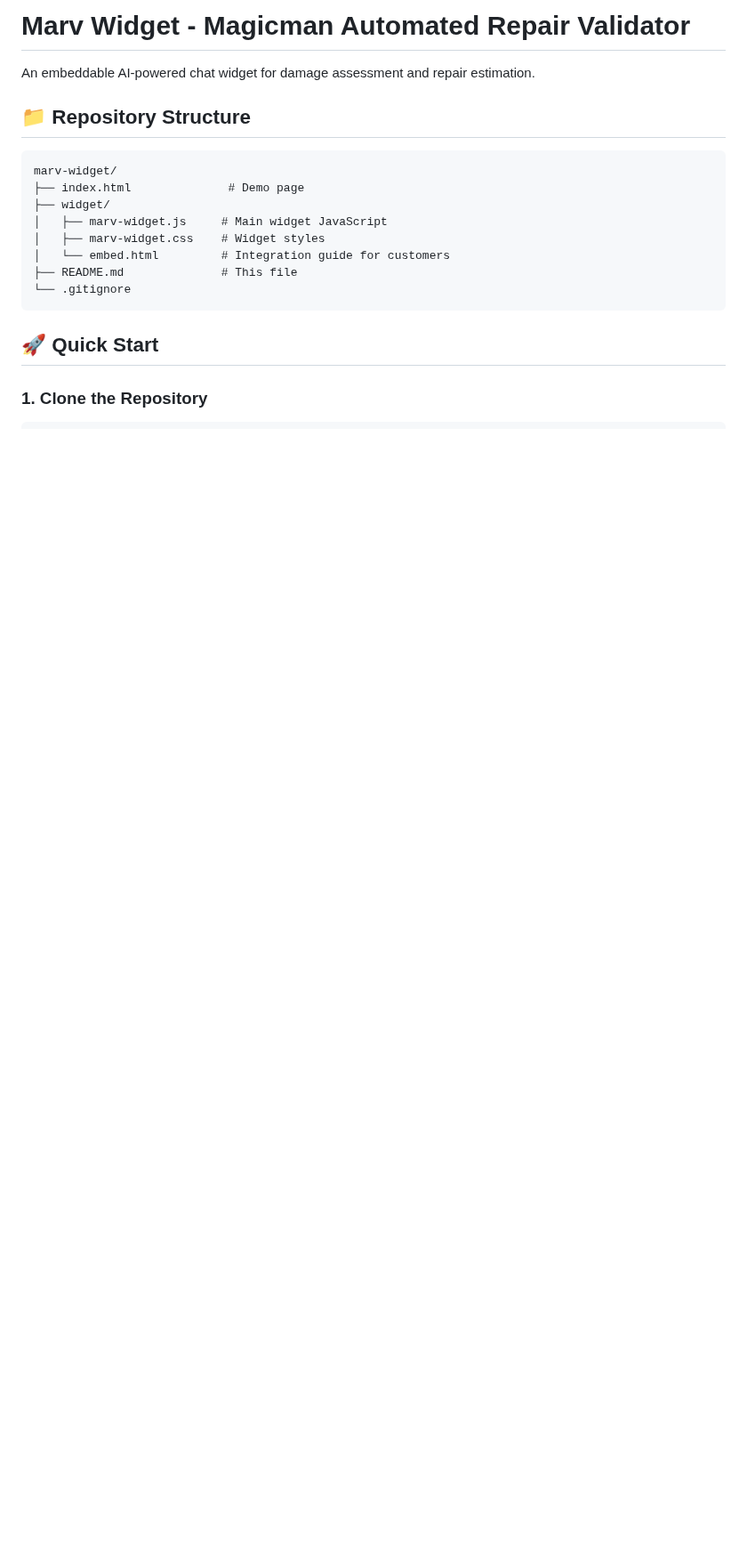
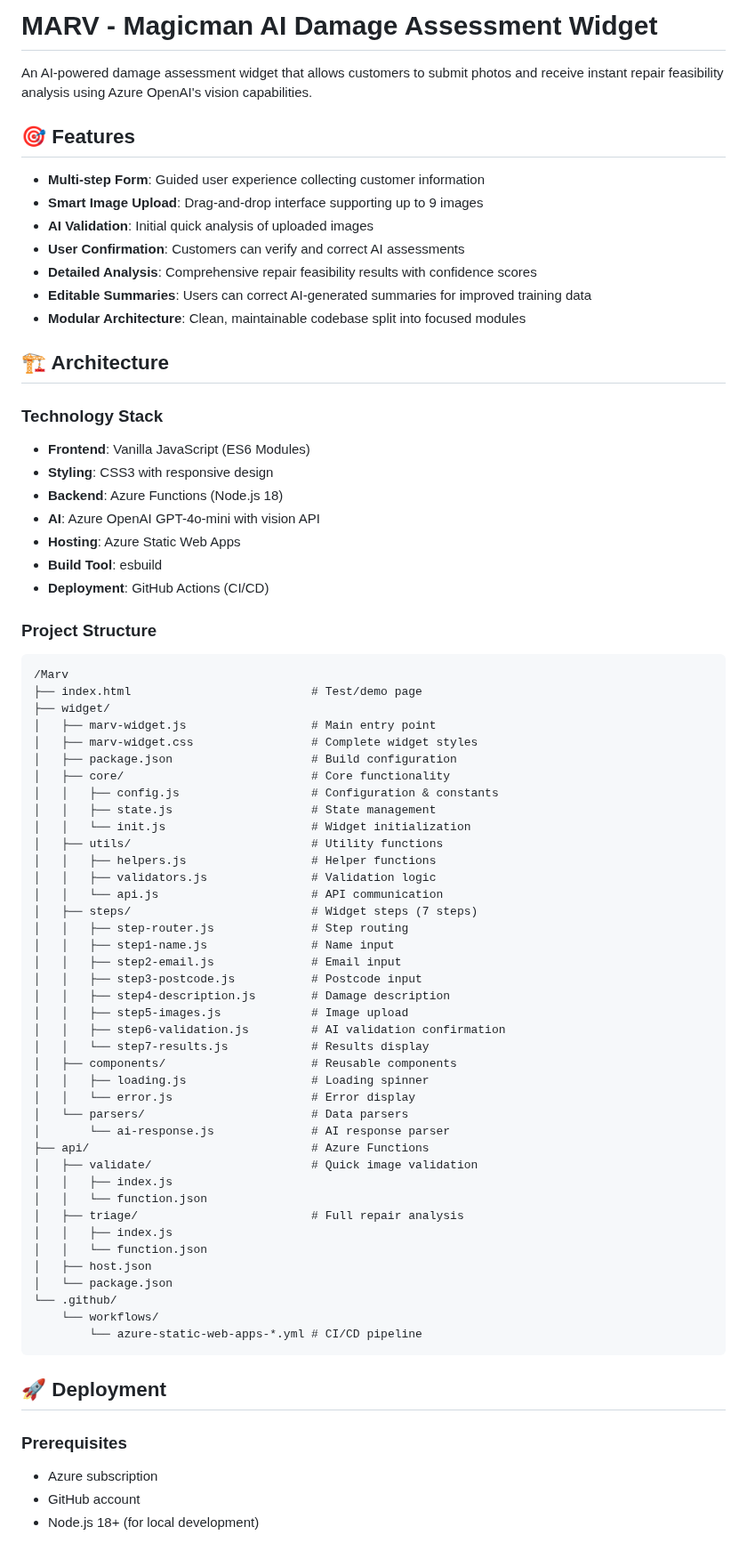
Before and after one commit to TansXXII-ai/Marv, a Markdown page: README.md, the part around one of its changes. Shown at 89% size. GitHub-like rendering; blank space fills up the shorter version.

````diff
--- a/README.md
+++ b/README.md
@@ -1,21 +1,76 @@
-# Marv Widget - Magicman Automated Repair Validator
+# MARV - Magicman AI Damage Assessment Widget
 
-An embeddable AI-powered chat widget for damage assessment and repair estimation.
+An AI-powered damage assessment widget that allows customers to submit photos and receive instant repair feasibility analysis using Azure OpenAI's vision capabilities.
 
-## 📁 Repository Structure
+## 🎯 Features
 
+- **Multi-step Form**: Guided user experience collecting customer information
+- **Smart Image Upload**: Drag-and-drop interface supporting up to 9 images
+- **AI Validation**: Initial quick analysis of uploaded images
+- **User Confirmation**: Customers can verify and correct AI assessments
+- **Detailed Analysis**: Comprehensive repair feasibility results with confidence scores
+- **Editable Summaries**: Users can correct AI-generated summaries for improved training data
+- **Modular Architecture**: Clean, maintainable codebase split into focused modules
+
+## 🏗️ Architecture
+
+### Technology Stack
+- **Frontend**: Vanilla JavaScript (ES6 Modules)
+- **Styling**: CSS3 with responsive design
+- **Backend**: Azure Functions (Node.js 18)
+- **AI**: Azure OpenAI GPT-4o-mini with vision API
+- **Hosting**: Azure Static Web Apps
+- **Build Tool**: esbuild
+- **Deployment**: GitHub Actions (CI/CD)
+
+### Project Structure
 ```
-marv-widget/
-├── index.html              # Demo page
+/Marv
+├── index.html                          # Test/demo page
 ├── widget/
-│   ├── marv-widget.js     # Main widget JavaScript
-│   ├── marv-widget.css    # Widget styles
-│   └── embed.html         # Integration guide for customers
-├── README.md              # This file
-└── .gitignore
+│   ├── marv-widget.js                  # Main entry point
+│   ├── marv-widget.css                 # Complete widget styles
+│   ├── package.json                    # Build configuration
+│   ├── core/                           # Core functionality
+│   │   ├── config.js                   # Configuration & constants
+│   │   ├── state.js                    # State management
+│   │   └── init.js                     # Widget initialization
+│   ├── utils/                          # Utility functions
+│   │   ├── helpers.js                  # Helper functions
+│   │   ├── validators.js               # Validation logic
+│   │   └── api.js                      # API communication
+│   ├── steps/                          # Widget steps (7 steps)
+│   │   ├── step-router.js              # Step routing
+│   │   ├── step1-name.js               # Name input
+│   │   ├── step2-email.js              # Email input
+│   │   ├── step3-postcode.js           # Postcode input
+│   │   ├── step4-description.js        # Damage description
+│   │   ├── step5-images.js             # Image upload
+│   │   ├── step6-validation.js         # AI validation confirmation
+│   │   └── step7-results.js            # Results display
+│   ├── components/                     # Reusable components
+│   │   ├── loading.js                  # Loading spinner
+│   │   └── error.js                    # Error display
+│   └── parsers/                        # Data parsers
+│       └── ai-response.js              # AI response parser
+├── api/                                # Azure Functions
+│   ├── validate/                       # Quick image validation
+│   │   ├── index.js
+│   │   └── function.json
+│   ├── triage/                         # Full repair analysis
+│   │   ├── index.js
+│   │   └── function.json
+│   ├── host.json
+│   └── package.json
+└── .github/
+    └── workflows/
+        └── azure-static-web-apps-*.yml # CI/CD pipeline
 ```
 
-## 🚀 Quick Start
+## 🚀 Deployment
 
-### 1. Clone the Repository
+### Prerequisites
+- Azure subscription
+- GitHub account
+- Node.js 18+ (for local development)
 
````
Also changed, not shown: other parts of README.md (+148 -156 lines).
